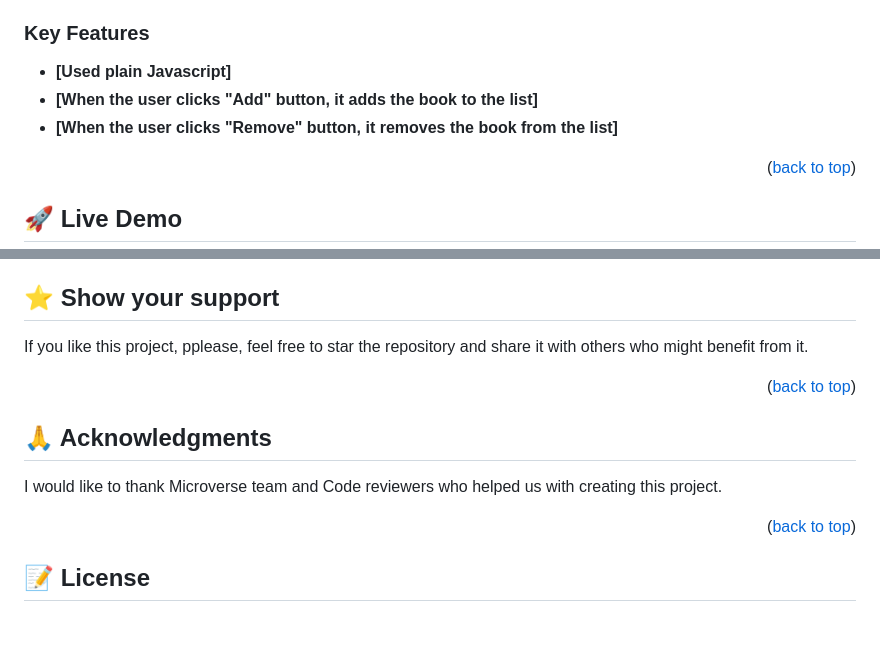
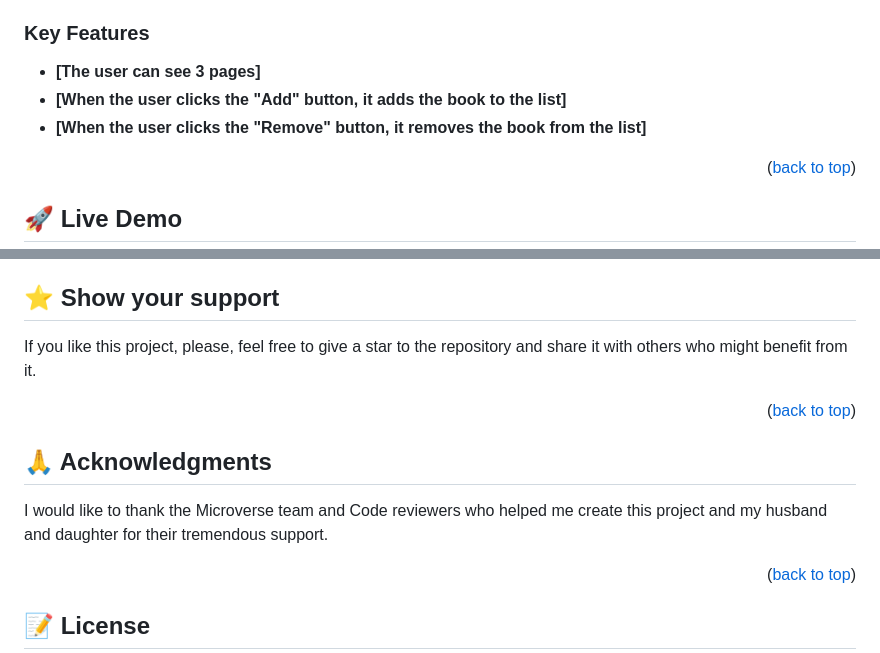
Before and after one commit to zhorabay/Awesome-books-2, a Markdown page: README.md, 2 parts joined by grey strips. GitHub-like rendering; blank space fills up the shorter version.

```diff
--- a/README.md
+++ b/README.md
@@ -32,9 +32,9 @@
 
 ### Key Features <a name="key-features"></a>
 
-- **[Used plain Javascript]**
-- **[When the user clicks "Add" button, it adds the book to the list]**
-- **[When the user clicks "Remove" button, it removes the book from the list]**
+- **[The user can see 3 pages]**
+- **[When the user clicks the "Add" button, it adds the book to the list]**
+- **[When the user clicks the "Remove" button, it removes the book from the list]**
 
 <p align="right">(<a href="#readme-top">back to top</a>)</p>
 
@@ -94,14 +94,14 @@ Feel free to check the [issues page](https://github.com/zhorabay/Awesome-books-2
 
 ## ⭐️ Show your support <a name="support"></a>
 
-If you like this project, pplease, feel free to star the repository and share it with others who might benefit from it.
+If you like this project, please, feel free to give a star to the repository and share it with others who might benefit from it.
 
 <p align="right">(<a href="#readme-top">back to top</a>)</p>
 
 
 ## 🙏 Acknowledgments <a name="acknowledgements"></a>
 
-I would like to thank Microverse team and Code reviewers who helped us with creating this project.
+I would like to thank the Microverse team and Code reviewers who helped me create this project and my husband and daughter for their tremendous support.
 
 <p align="right">(<a href="#readme-top">back to top</a>)</p>
 
```
